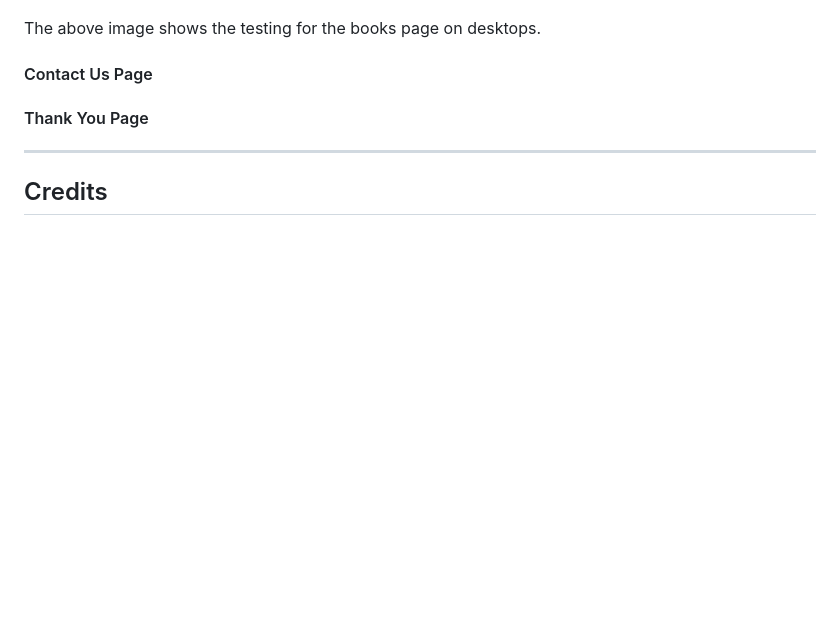
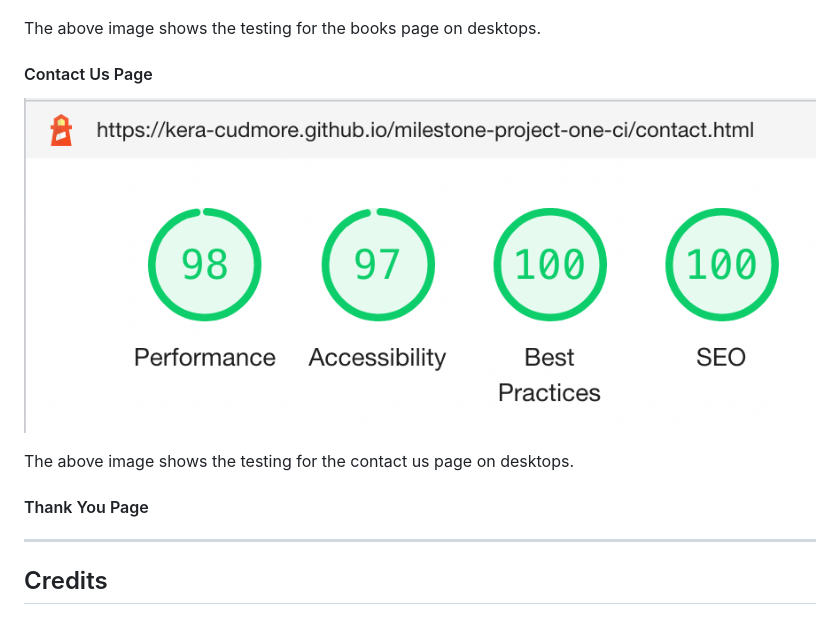
Before and after one commit to kera-cudmore/Bully-Book-Club, a Markdown page: README.md, the part around the change. GitHub-like rendering; pictures changed too: assets/docs/testing/contact-desktop-lighthouse.png (added); blank space fills up the shorter version.

Commit message:
added to the contact us page section of lighthouse testing. Added contact us testing image to testing folder

```diff
--- a/README.md
+++ b/README.md
@@ -311,6 +311,10 @@ The above image shows the testing for the books page on desktops.
 
 #### Contact Us Page
 
+![Lighthouse Testing for Desktop Contact Us Page](assets/docs/testing/contact-desktop-lighthouse.png)
+
+The above image shows the testing for the contact us page on desktops.
+
 #### Thank You Page
 
 - - -
```
